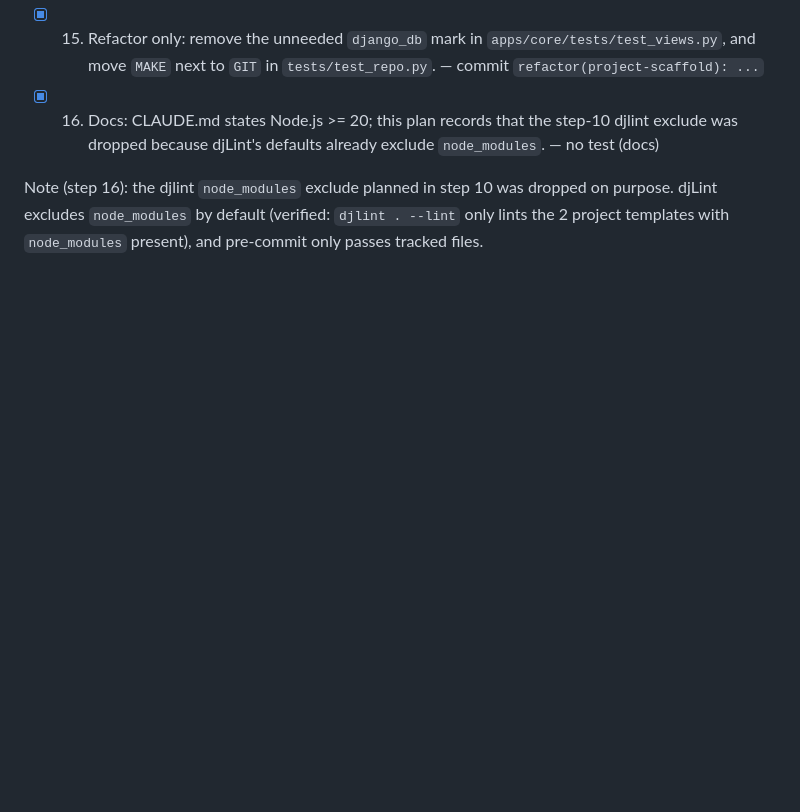
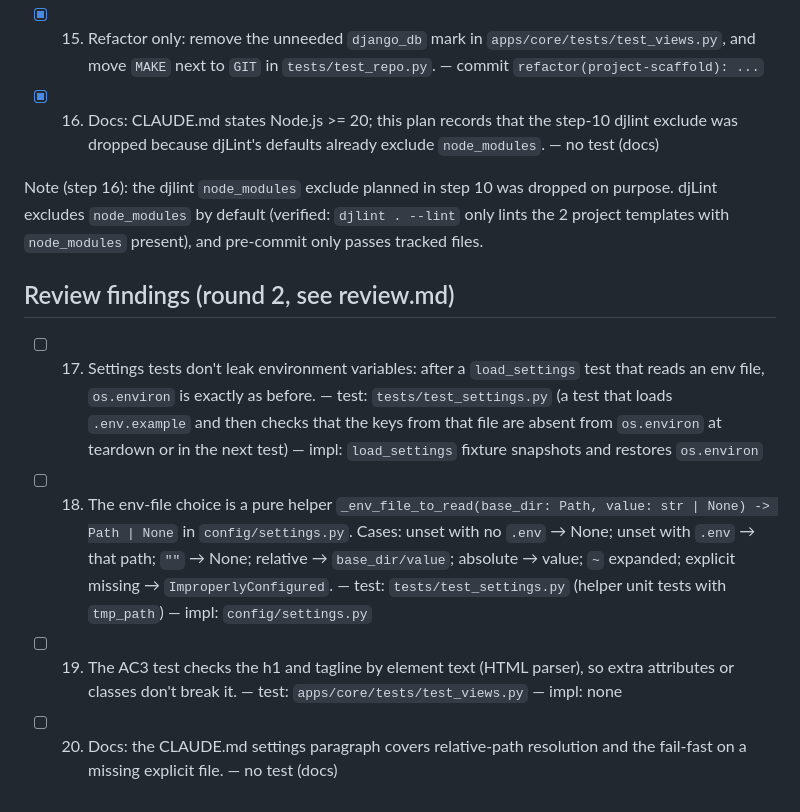
Before and after one commit to Jeko92/learning-companion, a Markdown page: work/project-scaffold/plan.md, the part around the change. Drawn GitHub-style; blank space fills up the shorter version.

```diff
--- a/work/project-scaffold/plan.md
+++ b/work/project-scaffold/plan.md
@@ -74,3 +74,9 @@
 - [x] 16. Docs: CLAUDE.md states Node.js >= 20; this plan records that the step-10 djlint exclude was dropped because djLint's defaults already exclude `node_modules`. — no test (docs)
 
 Note (step 16): the djlint `node_modules` exclude planned in step 10 was dropped on purpose. djLint excludes `node_modules` by default (verified: `djlint . --lint` only lints the 2 project templates with `node_modules` present), and pre-commit only passes tracked files.
+
+## Review findings (round 2, see review.md)
+- [ ] 17. Settings tests don't leak environment variables: after a `load_settings` test that reads an env file, `os.environ` is exactly as before. — test: `tests/test_settings.py` (a test that loads `.env.example` and then checks that the keys from that file are absent from `os.environ` at teardown or in the next test) — impl: `load_settings` fixture snapshots and restores `os.environ`
+- [ ] 18. The env-file choice is a pure helper `_env_file_to_read(base_dir: Path, value: str | None) -> Path | None` in `config/settings.py`. Cases: unset with no `.env` → None; unset with `.env` → that path; `""` → None; relative → `base_dir/value`; absolute → value; `~` expanded; explicit missing → `ImproperlyConfigured`. — test: `tests/test_settings.py` (helper unit tests with `tmp_path`) — impl: `config/settings.py`
+- [ ] 19. The AC3 test checks the h1 and tagline by element text (HTML parser), so extra attributes or classes don't break it. — test: `apps/core/tests/test_views.py` — impl: none
+- [ ] 20. Docs: the CLAUDE.md settings paragraph covers relative-path resolution and the fail-fast on a missing explicit file. — no test (docs)
```
Also changed, not shown: work/project-scaffold/review.md (+26 -1 lines).
